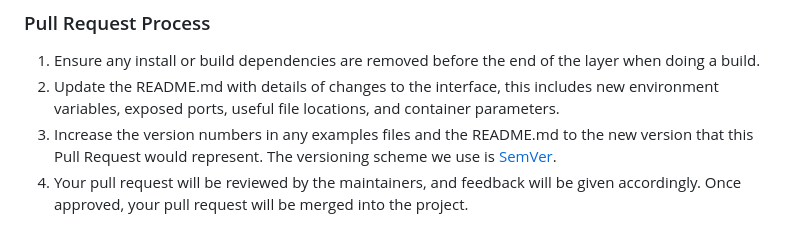
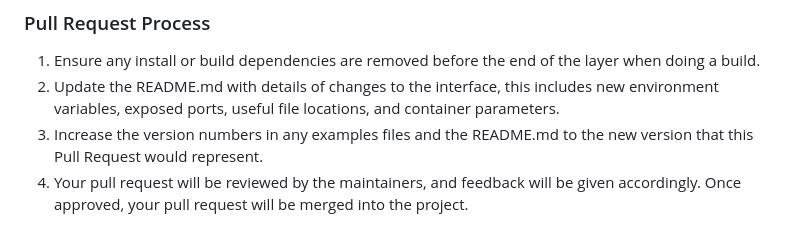
Before and after one commit to bhurtyalkritan/StellarSight, a Markdown page: README.md, the part around the change. GitHub-like rendering.

```diff
--- a/README.md
+++ b/README.md
@@ -61,7 +61,7 @@ Not sure where to start? Look for open issues labeled `good first issue` or `hel
 
 1. Ensure any install or build dependencies are removed before the end of the layer when doing a build.
 2. Update the README.md with details of changes to the interface, this includes new environment variables, exposed ports, useful file locations, and container parameters.
-3. Increase the version numbers in any examples files and the README.md to the new version that this Pull Request would represent. The versioning scheme we use is [SemVer](http://semver.org/).
+3. Increase the version numbers in any examples files and the README.md to the new version that this Pull Request would represent.
 4. Your pull request will be reviewed by the maintainers, and feedback will be given accordingly. Once approved, your pull request will be merged into the project.
 
 Thank you for your interest in contributing to the Infinite Starfield project! Your efforts make this project better for everyone.
```
